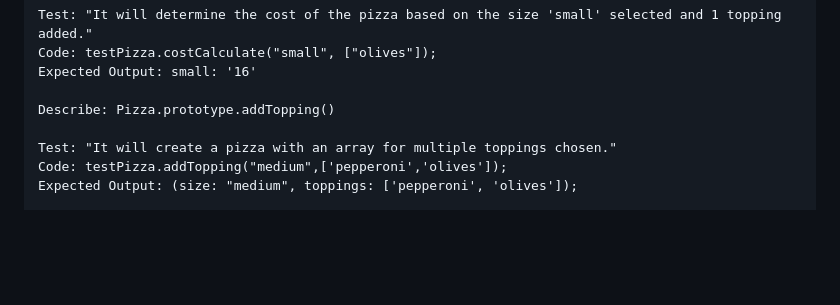
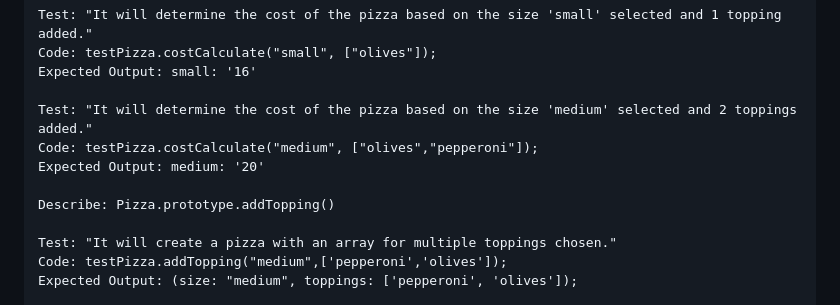
Before and after one commit to lauramhope/pizza-parlor, a Markdown page: README.md, the part around the change. Rendered like a GitHub page; blank space fills up the shorter version.

Commit message:
Add test for calculating total after adding 2 toppings to medium pizza.

```diff
--- a/README.md
+++ b/README.md
@@ -47,6 +47,10 @@ Test: "It will determine the cost of the pizza based on the size 'small' selecte
 Code: testPizza.costCalculate("small", ["olives"]);
 Expected Output: small: '16'
 
+Test: "It will determine the cost of the pizza based on the size 'medium' selected and 2 toppings added."
+Code: testPizza.costCalculate("medium", ["olives","pepperoni"]);
+Expected Output: medium: '20'
+
 Describe: Pizza.prototype.addTopping()
 
 Test: "It will create a pizza with an array for multiple toppings chosen."
```
